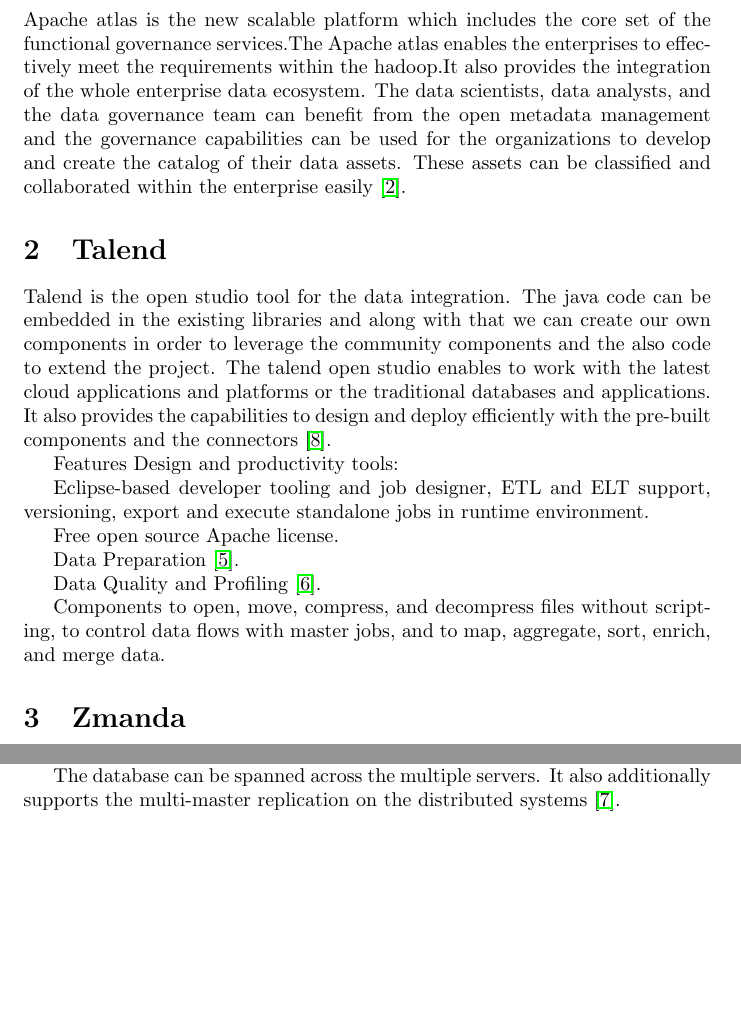
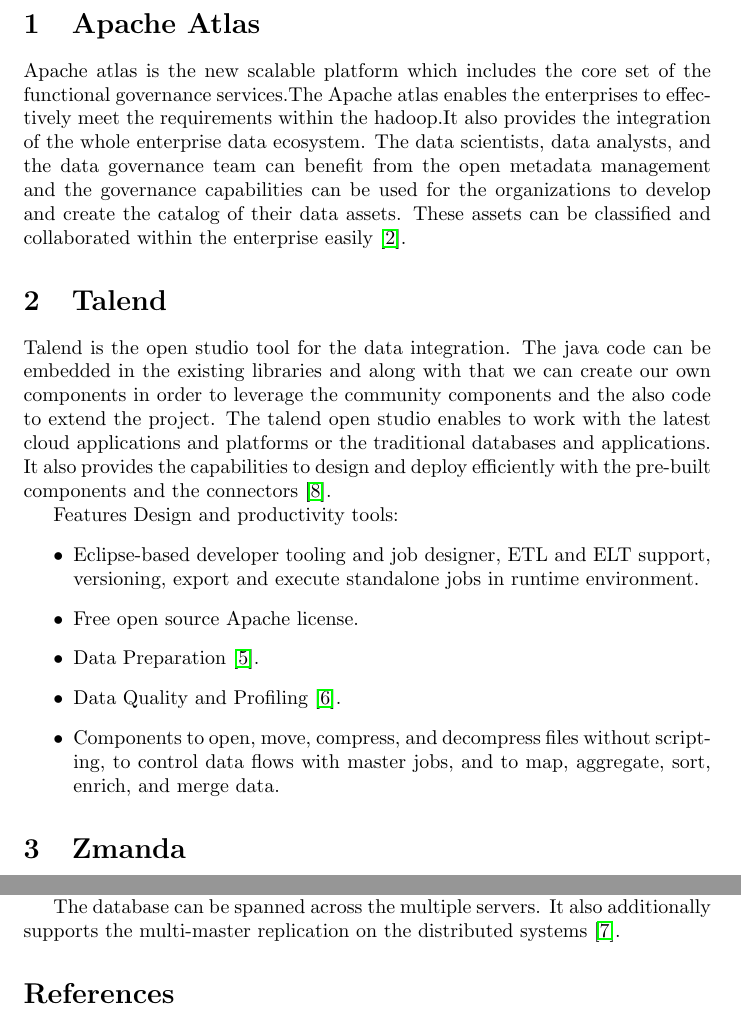
Before and after one commit to cloudmesh-community/hid-sp18-412, a LaTeX document (technology/abstract.tex, which reads technology/abstract-talend.tex): two parts of pages 1 and 2 of 3 before the commit and two parts of pages 1 and 3 of 3 after it, joined at a grey line, cut at the place of the change, the shorter picture padded with empty space. Compiled offline with pdfLaTeX.

Commit message:
Updated Item bullet in latex

```diff
--- a/technology/abstract-talend.tex
+++ b/technology/abstract-talend.tex
@@ -9,17 +9,18 @@
 and the connectors \cite{hid-sp18-412-talend_open_studio}.
 
 Features Design and productivity tools:
+\begin{itemize}
+\item Eclipse-based developer tooling and
+      job designer, ETL and ELT support, versioning, export and
+      execute standalone jobs in runtime environment.
 
-Eclipse-based developer tooling and
-job designer, ETL and ELT support, versioning, export and
-execute standalone jobs in runtime environment.
+\item Free open source Apache license.
 
-Free open source Apache license.
+\item Data Preparation \cite{hid-sp18-412-data_preparation}.
 
-Data Preparation \cite{hid-sp18-412-data_preparation}.
+\item Data Quality and Profiling \cite{hid-sp18-412-data_quality}.
 
-Data Quality and Profiling \cite{hid-sp18-412-data_quality}.
-
-Components to open, move, compress, and decompress files without scripting,
-to control data flows with master jobs, and to map, aggregate, sort,
-enrich, and merge data.
+\item Components to open, move, compress, and decompress files without
+      scripting, to control data flows with master jobs, and to map,
+      aggregate, sort, enrich, and merge data.
+\end{itemize}
```
Also changed, not shown: technology/dest/abstract.pdf, 4 other files.
